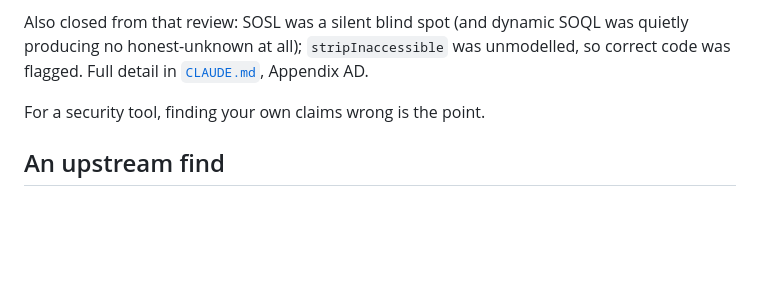
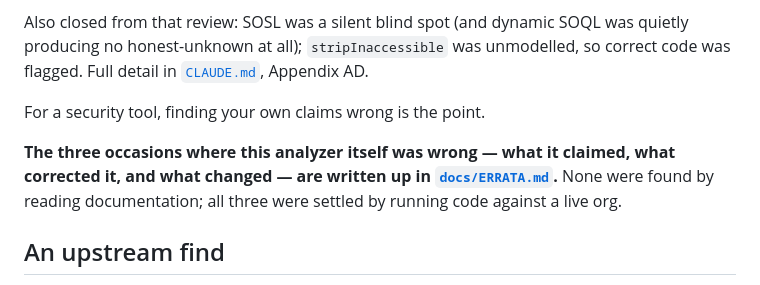
Before and after one commit to aksumustafa1625/agent-blast-radius, a Markdown page: README.md, the part around the change. GitHub-like rendering; blank space fills up the shorter version.

```diff
--- a/README.md
+++ b/README.md
@@ -453,6 +453,10 @@ Appendix AD.
 
 For a security tool, finding your own claims wrong is the point.
 
+**The three occasions where this analyzer itself was wrong — what it claimed, what corrected
+it, and what changed — are written up in [`docs/ERRATA.md`](docs/ERRATA.md).** None were
+found by reading documentation; all three were settled by running code against a live org.
+
 ## An upstream find
 
 Wiring Salesforce's official Agent Script SDK in surfaced a packaging bug: the main entry of
```
Also changed, not shown: docs/ERRATA.md (added, +141 -0 lines).
